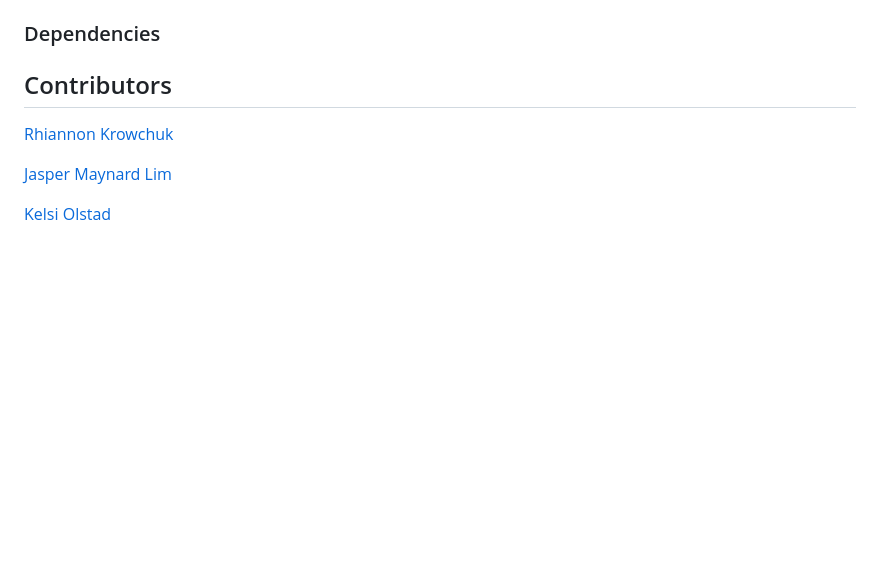
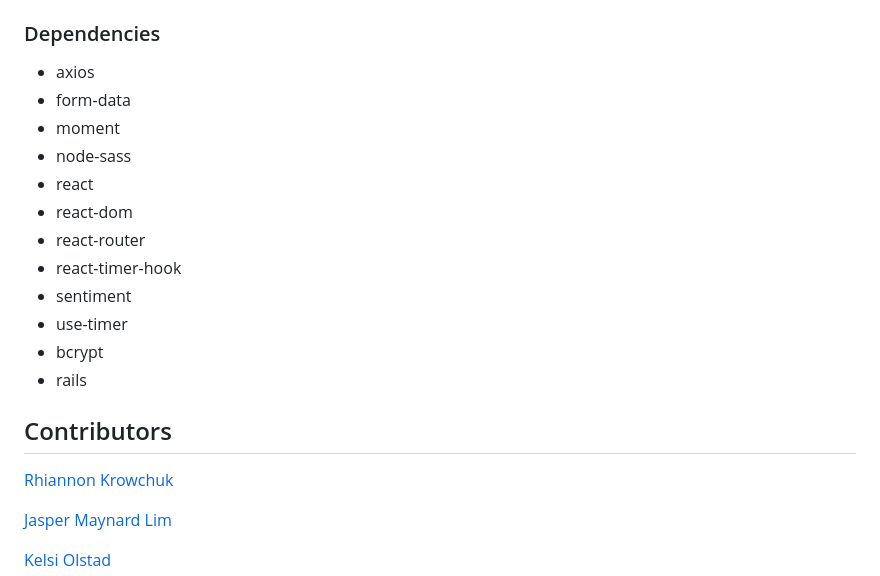
Before and after one commit to kel-si/LiftOff, a Markdown page: README.md, the part around one of its changes. Rendered like a GitHub page; blank space fills up the shorter version.

```diff
--- a/README.md
+++ b/README.md
@@ -39,6 +55,19 @@ LiftOff is a social media app designed for children between the ages of 8-10. Th
 
 ### Dependencies
 
+- axios
+- form-data
+- moment
+- node-sass
+- react
+- react-dom
+- react-router
+- react-timer-hook
+- sentiment
+- use-timer
+- bcrypt
+- rails
+
 ## Contributors
 
 [Rhiannon Krowchuk](https://github.com/rkrowchuk)
```
Also changed, not shown: other parts of README.md (+18 -2 lines), docs/approve-comment.png (added), docs/user-info.png (added), 2 other files.
